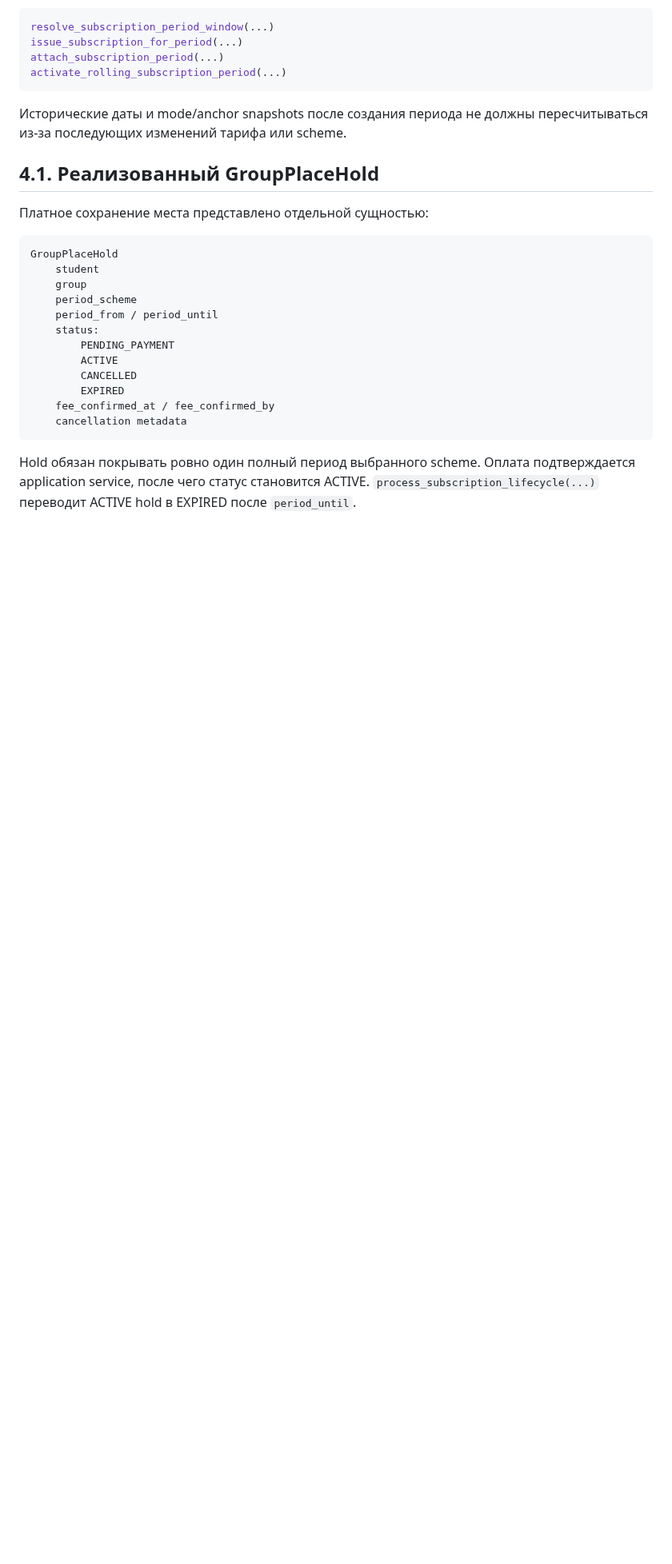
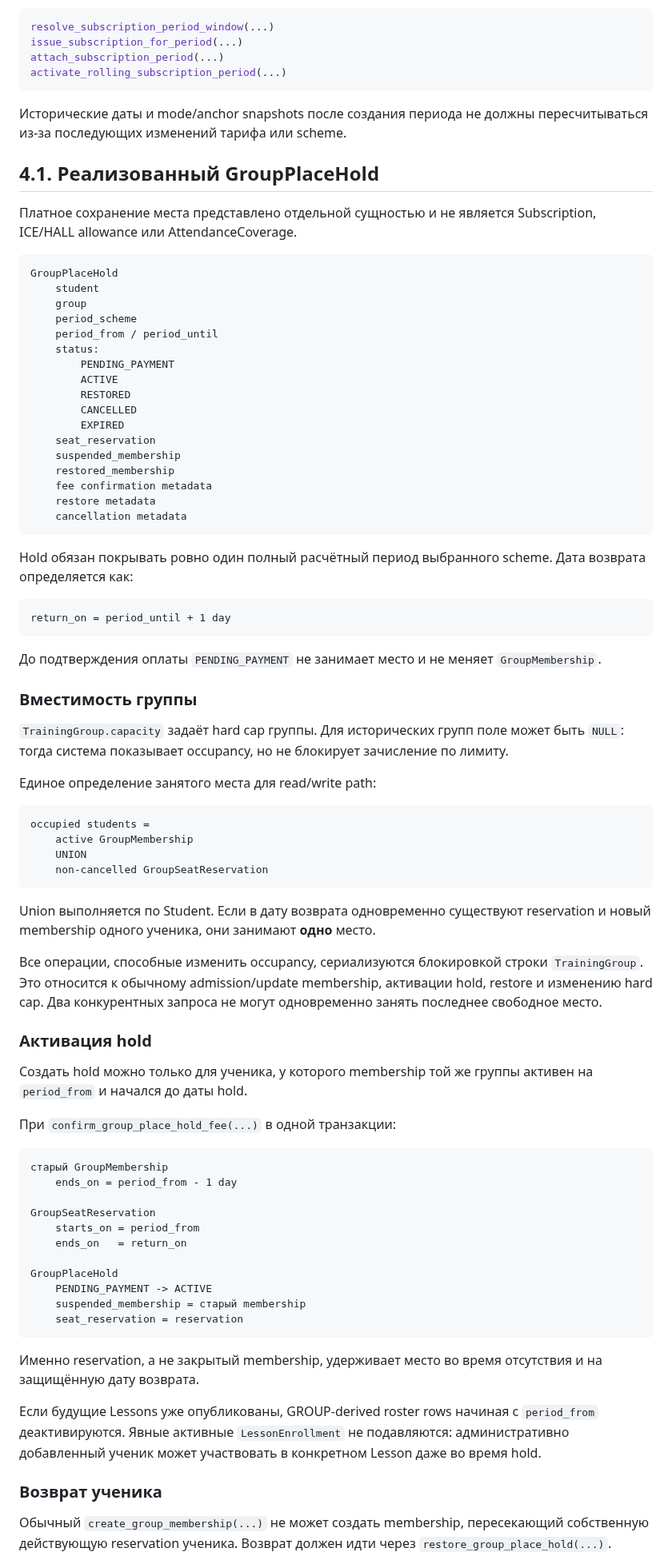
Before and after one commit to undel-gh/Ice-school-schedule, a Markdown page: docs/Абонементы — расчётные периоды, заморозка и web-операции.md, the part around one of its changes. Shown at 80% size. Drawn GitHub-style; blank space fills up the shorter version.

Commit message:
Document membership suspend restore place hold lifecycle

````diff
--- a/docs/Абонементы — расчётные периоды, заморозка и web-операции.md
+++ b/docs/Абонементы — расчётные периоды, заморозка и web-операции.md
@@ -261,7 +261,8 @@ activate_rolling_subscription_period(...)
 
 ## 4.1. Реализованный GroupPlaceHold
 
-Платное сохранение места представлено отдельной сущностью:
+Платное сохранение места представлено отдельной сущностью и не является
+Subscription, ICE/HALL allowance или AttendanceCoverage.
 
 ```text
 GroupPlaceHold
@@ -272,13 +273,82 @@ GroupPlaceHold
     status:
         PENDING_PAYMENT
         ACTIVE
+        RESTORED
         CANCELLED
         EXPIRED
-    fee_confirmed_at / fee_confirmed_by
+    seat_reservation
+    suspended_membership
+    restored_membership
+    fee confirmation metadata
+    restore metadata
     cancellation metadata
 ```
 
-Hold обязан покрывать ровно один полный период выбранного scheme. Оплата
-подтверждается application service, после чего статус становится ACTIVE.
-`process_subscription_lifecycle(...)` переводит ACTIVE hold в EXPIRED после
-`period_until`.
+Hold обязан покрывать ровно один полный расчётный период выбранного scheme.
+Дата возврата определяется как:
+
+```text
+return_on = period_until + 1 day
+```
+
+До подтверждения оплаты `PENDING_PAYMENT` не занимает место и не меняет
+`GroupMembership`.
+
+### Вместимость группы
+
+`TrainingGroup.capacity` задаёт hard cap группы. Для исторических групп поле
+может быть `NULL`: тогда система показывает occupancy, но не блокирует
+зачисление по лимиту.
+
+Единое определение занятого места для read/write path:
+
+```text
+occupied students =
+    active GroupMembership
+    UNION
+    non-cancelled GroupSeatReservation
+```
+
+Union выполняется по Student. Если в дату возврата одновременно существуют
+reservation и новый membership одного ученика, они занимают **одно** место.
+
+Все операции, способные изменить occupancy, сериализуются блокировкой строки
+`TrainingGroup`. Это относится к обычному admission/update membership,
+активации hold, restore и изменению hard cap. Два конкурентных запроса не могут
+одновременно занять последнее свободное место.
+
+### Активация hold
+
+Создать hold можно только для ученика, у которого membership той же группы
+активен на `period_from` и начался до даты hold.
+
+При `confirm_group_place_hold_fee(...)` в одной транзакции:
+
+```text
+старый GroupMembership
+    ends_on = period_from - 1 day
+
+GroupSeatReservation
+    starts_on = period_from
+    ends_on   = return_on
+
+GroupPlaceHold
+    PENDING_PAYMENT -> ACTIVE
+    suspended_membership = старый membership
+    seat_reservation = reservation
+```
+
+Именно reservation, а не закрытый membership, удерживает место во время
+отсутствия и на защищённую дату возврата.
+
+Если будущие Lessons уже опубликованы, GROUP-derived roster rows начиная с
+`period_from` деактивируются. Явные активные `LessonEnrollment` не
+подавляются: административно добавленный ученик может участвовать в конкретном
+Lesson даже во время hold.
+
+### Возврат ученика
+
+Обычный `create_group_membership(...)` не может создать membership,
+пересекающий собственную действующую reservation ученика. Возврат должен идти
+через `restore_group_place_hold(...)`.
+
````
Also changed, not shown: other parts of docs/Абонементы — расчётные периоды, заморозка и web-операции.md (+42 -60 lines).
